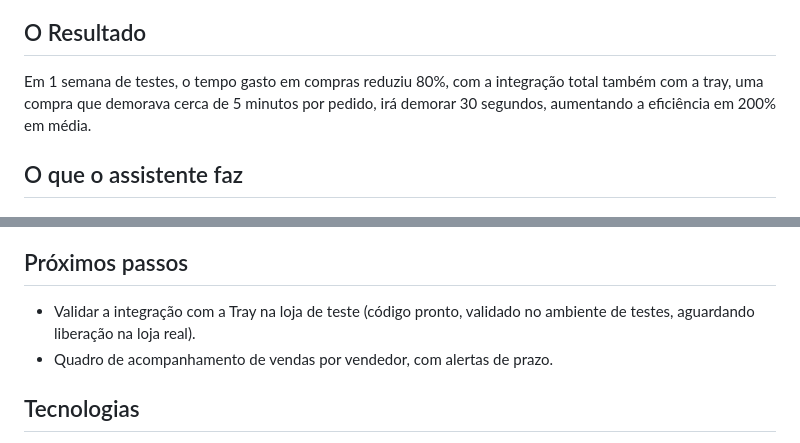
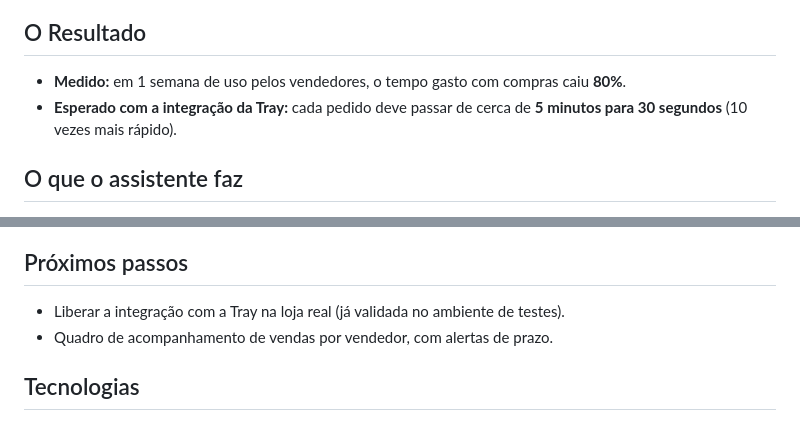
Before and after one commit to Nagurnhak/assistente_do_vendedor, a Markdown page: README.md, 2 parts joined by grey strips. GitHub-like rendering.

Commit message:
Revise efficiency results and integration details
Updated efficiency metrics and integration status with Tray.

```diff
--- a/README.md
+++ b/README.md
@@ -18,7 +18,8 @@ compra por fornecedor, abrir cards para a fábrica e a logística com prints e p
 do pedido. Era lento e fácil de errar.
 ## O Resultado
 
-Em 1 semana de testes, o tempo gasto em compras reduziu 80%, com a integração total também com a tray, uma compra que demorava cerca de 5 minutos por pedido, irá demorar 30 segundos, aumentando a eficiência em 200% em média.
+- **Medido:** em 1 semana de uso pelos vendedores, o tempo gasto com compras caiu **80%**.
+- **Esperado com a integração da Tray:** cada pedido deve passar de cerca de **5 minutos para 30 segundos** (10 vezes mais rápido).
 
 ## O que o assistente faz
 
@@ -91,7 +92,7 @@ por um painel que mostra uma pergunta por vez, com botões para as escolhas.
 
 ## Próximos passos
 
-- Validar a integração com a Tray na loja de teste (código pronto, validado no ambiente de testes, aguardando liberação na loja real).
+- Liberar a integração com a Tray na loja real (já validada no ambiente de testes).
 - Quadro de acompanhamento de vendas por vendedor, com alertas de prazo.
 
 ## Tecnologias
```
